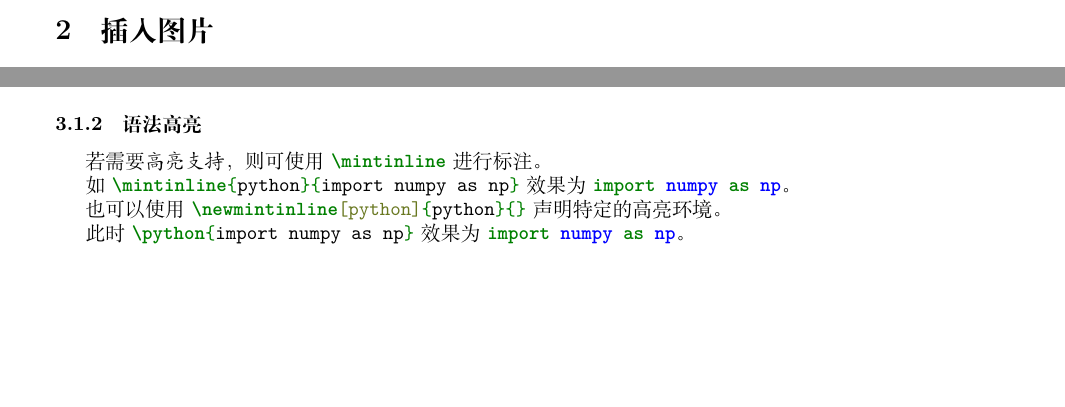
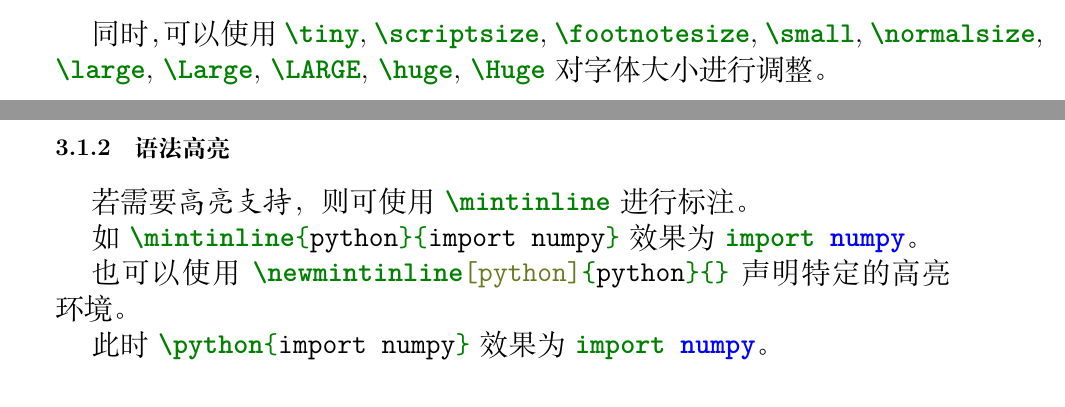
Before and after one commit to Lodour/Peppa-LaTeX, a LaTeX document (peppa-report.tex, which reads tex/1-简介.tex, tex/3-代码.tex): two parts of pages 4 and 8 of 8 before the commit and two parts of pages 3 and 8 of 8 after it, joined at a grey line, cut at the place of the change, the shorter picture padded with empty space. Compiled offline with XeLaTeX; a LaTeX package or settings file that is missing is left out.

Commit message:
Fix fontsize

```diff
--- a/peppa-report.tex
+++ b/peppa-report.tex
@@ -1,4 +1,4 @@
-\documentclass[13.75pt,a4paper]{article}
+\documentclass[12pt,a4paper]{article}
 \usepackage{peppa}
 
 \newmintinline[latex]{latex}{}
--- a/tex/1-简介.tex
+++ b/tex/1-简介.tex
@@ -21,3 +21,5 @@
     \item \textit{楷体} \latex|\textit| \latex|\emph|
     \item \texttt{仿宋} \latex|\texttt|
 \end{itemize}
+
+同时，可以使用 \latex|\tiny|, \latex|\scriptsize|, \latex|\footnotesize|, \latex|\small|, \latex|\normalsize|, \latex|\large|, \latex|\Large|, \latex|\LARGE|, \latex|\huge|, \latex|\Huge| 对字体大小进行调整。
--- a/tex/3-代码.tex
+++ b/tex/3-代码.tex
@@ -9,12 +9,12 @@
 \subsubsection{语法高亮}
 若需要\emph{高亮支持}，则可使用 \latex|\mintinline| 进行标注。
 
-如 \latex{\mintinline{python}{import numpy as np}} 效果为 \mintinline{python}{import numpy as np}。
+如 \latex{\mintinline{python}{import numpy}} 效果为 \mintinline{python}{import numpy}。
 
 \newmintinline[python]{python}{}
 也可以使用 \latex{\newmintinline[python]{python}{}} 声明特定的高亮环境。
 
-此时 \latex{\python{import numpy as np}} 效果为 \python{import numpy as np}。
+此时 \latex{\python{import numpy}} 效果为 \python{import numpy}。
 
 \subsection{代码块}
 使用 \latex|\inputminted{python}{src/xxx.py}| 从文件插入。
```
Also changed, not shown: peppa-report.pdf, peppa-report.tex (2 more changed lines).
